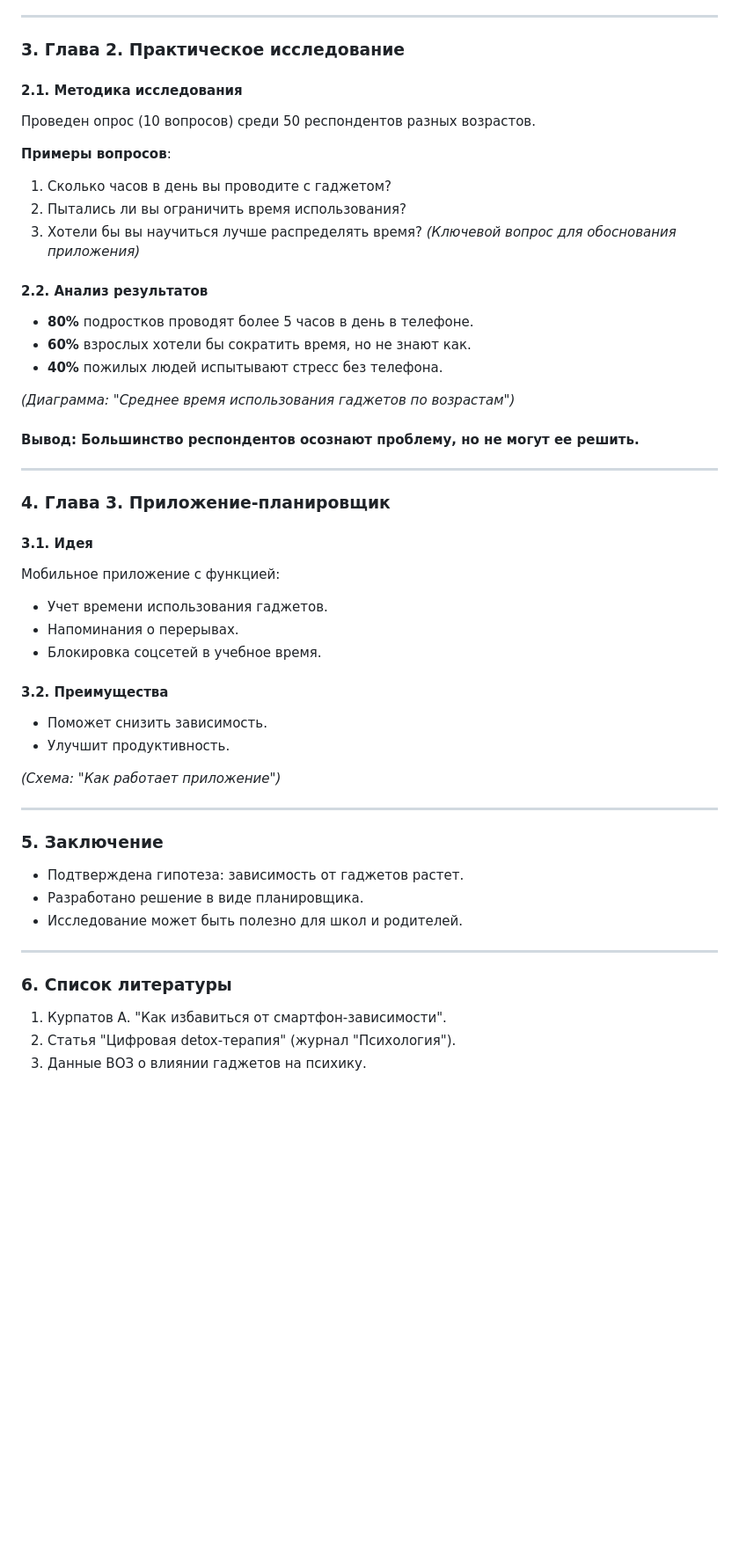
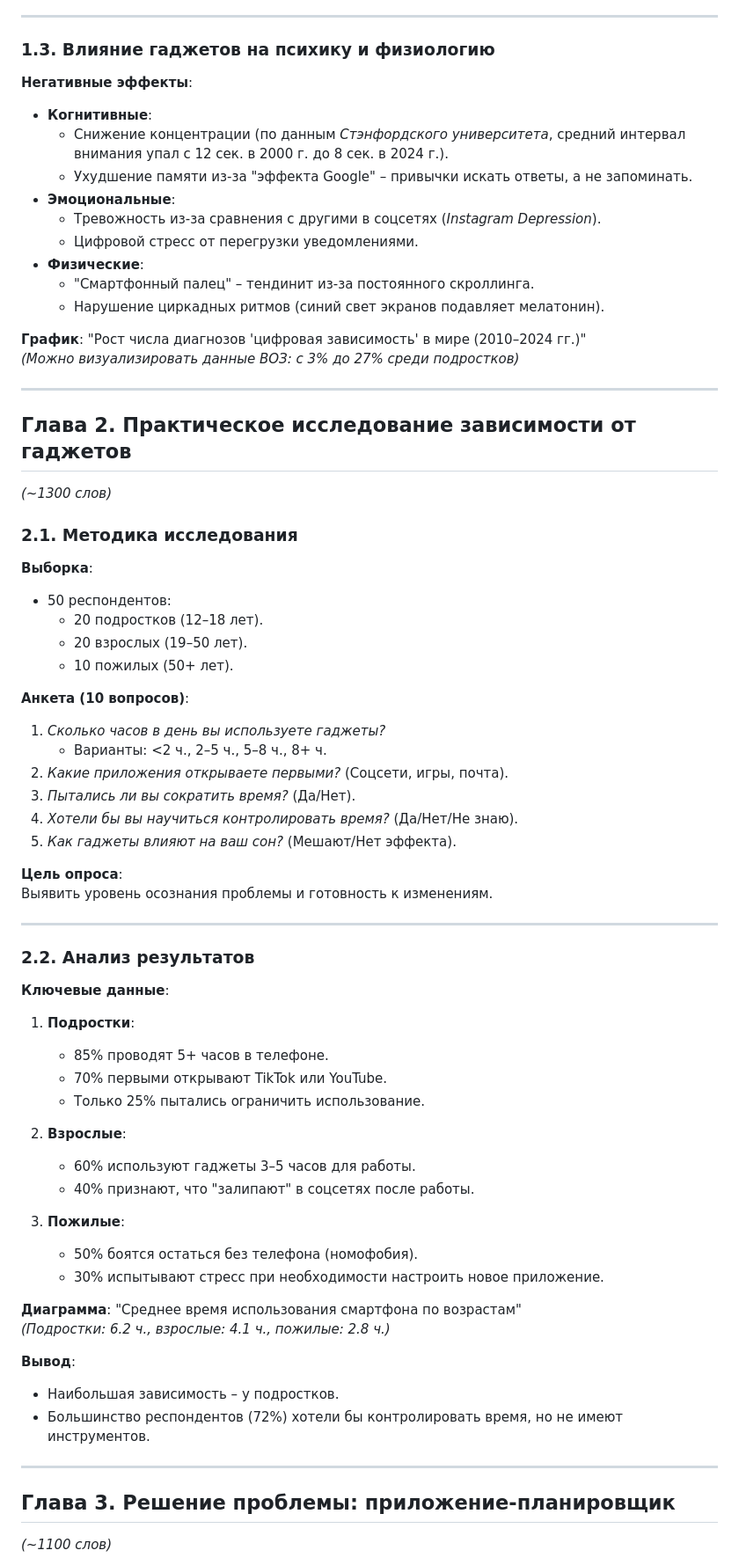
Before and after one commit to Tarasyonok/test-repo, a Markdown page: README.md, the part around the change printed below. Shown: that part at 88% size. Drawn GitHub-style; blank space fills up the shorter version.

```diff
--- a/README.md
+++ b/README.md
@@ -71,52 +53,73 @@
 
 ---
 
-### **3. Глава 2. Практическое исследование**
+### **1.3. Влияние гаджетов на психику и физиологию**
 
-#### **2.1. Методика исследования**
-Проведен опрос (10 вопросов) среди 50 респондентов разных возрастов.
+**Негативные эффекты**:
+- **Когнитивные**:
+  - Снижение концентрации (по данным *Стэнфордского университета*, средний интервал внимания упал с 12 сек. в 2000 г. до 8 сек. в 2024 г.).
+  - Ухудшение памяти из-за "эффекта Google" – привычки искать ответы, а не запоминать.
+- **Эмоциональные**:
+  - Тревожность из-за сравнения с другими в соцсетях (*Instagram Depression*).
+  - Цифровой стресс от перегрузки уведомлениями.
+- **Физические**:
+  - "Смартфонный палец" – тендинит из-за постоянного скроллинга.
+  - Нарушение циркадных ритмов (синий свет экранов подавляет мелатонин).
 
-**Примеры вопросов**:
-1. Сколько часов в день вы проводите с гаджетом?
-2. Пытались ли вы ограничить время использования?
-3. Хотели бы вы научиться лучше распределять время? *(Ключевой вопрос для обоснования приложения)*
-
-#### **2.2. Анализ результатов**
-- **80%** подростков проводят более 5 часов в день в телефоне.
-- **60%** взрослых хотели бы сократить время, но не знают как.
-- **40%** пожилых людей испытывают стресс без телефона.
-
-*(Диаграмма: "Среднее время использования гаджетов по возрастам")*
-
-#### **Вывод**: Большинство респондентов осознают проблему, но не могут ее решить.
+**График**: "Рост числа диагнозов 'цифровая зависимость' в мире (2010–2024 гг.)"
+*(Можно визуализировать данные ВОЗ: с 3% до 27% среди подростков)*
 
 ---
 
-### **4. Глава 3. Приложение-планировщик**
+## **Глава 2. Практическое исследование зависимости от гаджетов**
+*(~1300 слов)*
 
-#### **3.1. Идея**
-Мобильное приложение с функцией:
-- Учет времени использования гаджетов.
-- Напоминания о перерывах.
-- Блокировка соцсетей в учебное время.
+### **2.1. Методика исследования**
 
-#### **3.2. Преимущества**
-- Поможет снизить зависимость.
-- Улучшит продуктивность.
+**Выборка**:
+- 50 респондентов:
+  - 20 подростков (12–18 лет).
+  - 20 взрослых (19–50 лет).
+  - 10 пожилых (50+ лет).
 
-*(Схема: "Как работает приложение")*
+**Анкета (10 вопросов)**:
+1. *Сколько часов в день вы используете гаджеты?*
+   - Варианты: <2 ч., 2–5 ч., 5–8 ч., 8+ ч.
+2. *Какие приложения открываете первыми?* (Соцсети, игры, почта).
+3. *Пытались ли вы сократить время?* (Да/Нет).
+4. *Хотели бы вы научиться контролировать время?* (Да/Нет/Не знаю).
+5. *Как гаджеты влияют на ваш сон?* (Мешают/Нет эффекта).
+
+**Цель опроса**:
+Выявить уровень осознания проблемы и готовность к изменениям.
 
 ---
 
-### **5. Заключение**
-- Подтверждена гипотеза: зависимость от гаджетов растет.
-- Разработано решение в виде планировщика.
-- Исследование может быть полезно для школ и родителей.
+### **2.2. Анализ результатов**
+
+**Ключевые данные**:
+1. **Подростки**:
+   - 85% проводят 5+ часов в телефоне.
+   - 70% первыми открывают TikTok или YouTube.
+   - Только 25% пытались ограничить использование.
+
+2. **Взрослые**:
+   - 60% используют гаджеты 3–5 часов для работы.
+   - 40% признают, что "залипают" в соцсетях после работы.
+
+3. **Пожилые**:
+   - 50% боятся остаться без телефона (номофобия).
+   - 30% испытывают стресс при необходимости настроить новое приложение.
+
+**Диаграмма**: "Среднее время использования смартфона по возрастам"
+*(Подростки: 6.2 ч., взрослые: 4.1 ч., пожилые: 2.8 ч.)*
+
+**Вывод**:
+- Наибольшая зависимость – у подростков.
+- Большинство респондентов (72%) хотели бы контролировать время, но не имеют инструментов.
 
 ---
 
-### **6. Список литературы**
-1. Курпатов А. "Как избавиться от смартфон-зависимости".
-2. Статья "Цифровая detox-терапия" (журнал "Психология").
-3. Данные ВОЗ о влиянии гаджетов на психику.
+## **Глава 3. Решение проблемы: приложение-планировщик**
+*(~1100 слов)*
 
```
Also changed, not shown: other parts of README.md (+109 -62 lines).
